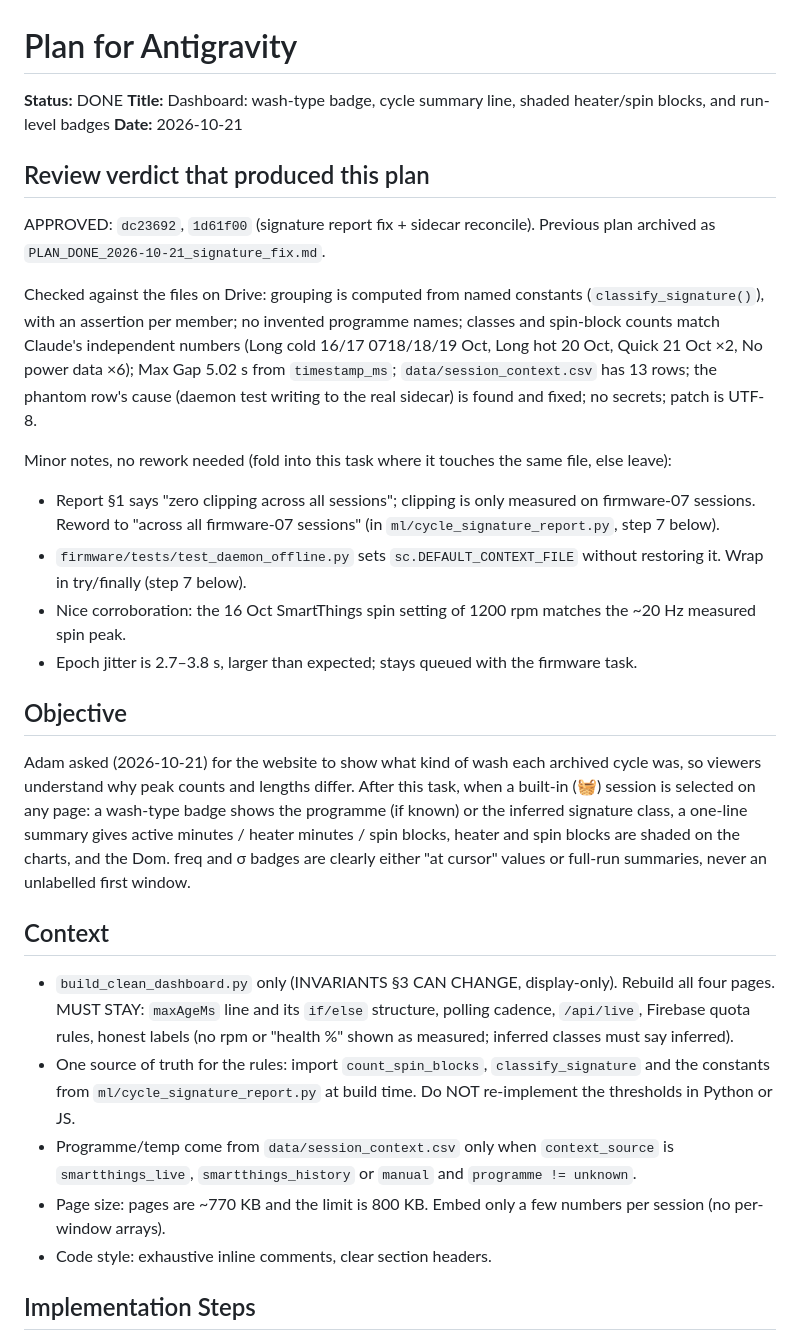
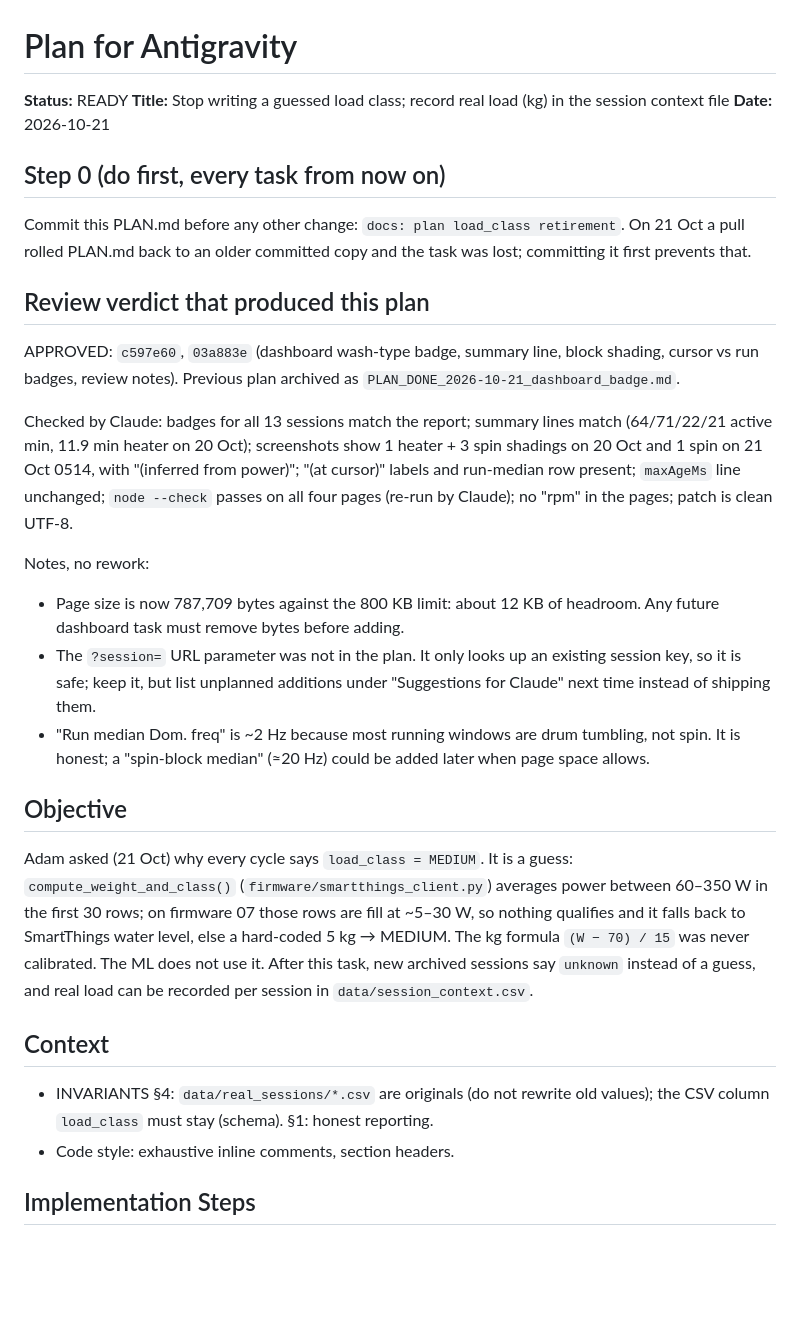
Before and after one commit to adamdanishj30/washer-pdm, a Markdown page: docs/handoffs/PLAN.md, the part around one of its changes. GitHub-like rendering; blank space fills up the shorter version.

Commit message:
docs: plan load_class retirement

```diff
--- a/docs/handoffs/PLAN.md
+++ b/docs/handoffs/PLAN.md
@@ -1,28 +1,27 @@
 # Plan for Antigravity
 
-**Status:** DONE  <!-- WAITING = no task yet | READY = execute | DONE = finished -->
-**Title:** Dashboard: wash-type badge, cycle summary line, shaded heater/spin blocks, and run-level badges
+**Status:** READY  <!-- WAITING = no task yet | READY = execute | DONE = finished -->
+**Title:** Stop writing a guessed load class; record real load (kg) in the session context file
 **Date:** 2026-10-21
 
+## Step 0 (do first, every task from now on)
+Commit this PLAN.md before any other change: `docs: plan load_class retirement`. On 21 Oct a pull rolled PLAN.md back to an older committed copy and the task was lost; committing it first prevents that.
+
 ## Review verdict that produced this plan
-APPROVED: `dc23692`, `1d61f00` (signature report fix + sidecar reconcile). Previous plan archived as `PLAN_DONE_2026-10-21_signature_fix.md`.
+APPROVED: `c597e60`, `03a883e` (dashboard wash-type badge, summary line, block shading, cursor vs run badges, review notes). Previous plan archived as `PLAN_DONE_2026-10-21_dashboard_badge.md`.
 
-Checked against the files on Drive: grouping is computed from named constants (`classify_signature()`), with an assertion per member; no invented programme names; classes and spin-block counts match Claude's independent numbers (Long cold 16/17 0718/18/19 Oct, Long hot 20 Oct, Quick 21 Oct ×2, No power data ×6); Max Gap 5.02 s from `timestamp_ms`; `data/session_context.csv` has 13 rows; the phantom row's cause (daemon test writing to the real sidecar) is found and fixed; no secrets; patch is UTF-8.
+Checked by Claude: badges for all 13 sessions match the report; summary lines match (64/71/22/21 active min, 11.9 min heater on 20 Oct); screenshots show 1 heater + 3 spin shadings on 20 Oct and 1 spin on 21 Oct 0514, with "(inferred from power)"; "(at cursor)" labels and run-median row present; `maxAgeMs` line unchanged; `node --check` passes on all four pages (re-run by Claude); no "rpm" in the pages; patch is clean UTF-8.
 
-Minor notes, no rework needed (fold into this task where it touches the same file, else leave):
-- Report §1 says "zero clipping across all sessions"; clipping is only measured on firmware-07 sessions. Reword to "across all firmware-07 sessions" (in `ml/cycle_signature_report.py`, step 7 below).
-- `firmware/tests/test_daemon_offline.py` sets `sc.DEFAULT_CONTEXT_FILE` without restoring it. Wrap in try/finally (step 7 below).
-- Nice corroboration: the 16 Oct SmartThings spin setting of 1200 rpm matches the ~20 Hz measured spin peak.
-- Epoch jitter is 2.7–3.8 s, larger than expected; stays queued with the firmware task.
+Notes, no rework:
+- Page size is now 787,709 bytes against the 800 KB limit: about 12 KB of headroom. Any future dashboard task must remove bytes before adding.
+- The `?session=` URL parameter was not in the plan. It only looks up an existing session key, so it is safe; keep it, but list unplanned additions under "Suggestions for Claude" next time instead of shipping them.
+- "Run median Dom. freq" is ~2 Hz because most running windows are drum tumbling, not spin. It is honest; a "spin-block median" (≈20 Hz) could be added later when page space allows.
 
 ## Objective
-Adam asked (2026-10-21) for the website to show what kind of wash each archived cycle was, so viewers understand why peak counts and lengths differ. After this task, when a built-in (🧺) session is selected on any page: a wash-type badge shows the programme (if known) or the inferred signature class, a one-line summary gives active minutes / heater minutes / spin blocks, heater and spin blocks are shaded on the charts, and the Dom. freq and σ badges are clearly either "at cursor" values or full-run summaries, never an unlabelled first window.
+Adam asked (21 Oct) why every cycle says `load_class = MEDIUM`. It is a guess: `compute_weight_and_class()` (`firmware/smartthings_client.py`) averages power between 60–350 W in the first 30 rows; on firmware 07 those rows are fill at ~5–30 W, so nothing qualifies and it falls back to SmartThings water level, else a hard-coded 5 kg → MEDIUM. The kg formula `(W − 70) / 15` was never calibrated. The ML does not use it. After this task, new archived sessions say `unknown` instead of a guess, and real load can be recorded per session in `data/session_context.csv`.
 
 ## Context
-- `build_clean_dashboard.py` only (INVARIANTS §3 CAN CHANGE, display-only). Rebuild all four pages. MUST STAY: `maxAgeMs` line and its `if/else` structure, polling cadence, `/api/live`, Firebase quota rules, honest labels (no rpm or "health %" shown as measured; inferred classes must say inferred).
-- One source of truth for the rules: import `count_spin_blocks`, `classify_signature` and the constants from `ml/cycle_signature_report.py` at build time. Do NOT re-implement the thresholds in Python or JS.
-- Programme/temp come from `data/session_context.csv` only when `context_source` is `smartthings_live`, `smartthings_history` or `manual` and `programme != unknown`.
-- Page size: pages are ~770 KB and the limit is 800 KB. Embed only a few numbers per session (no per-window arrays).
-- Code style: exhaustive inline comments, clear section headers.
+- INVARIANTS §4: `data/real_sessions/*.csv` are originals (do not rewrite old values); the CSV column `load_class` must stay (schema). §1: honest reporting.
+- Code style: exhaustive inline comments, section headers.
 
 ## Implementation Steps
```
Also changed, not shown: other parts of docs/handoffs/PLAN.md (+19 -30 lines).
